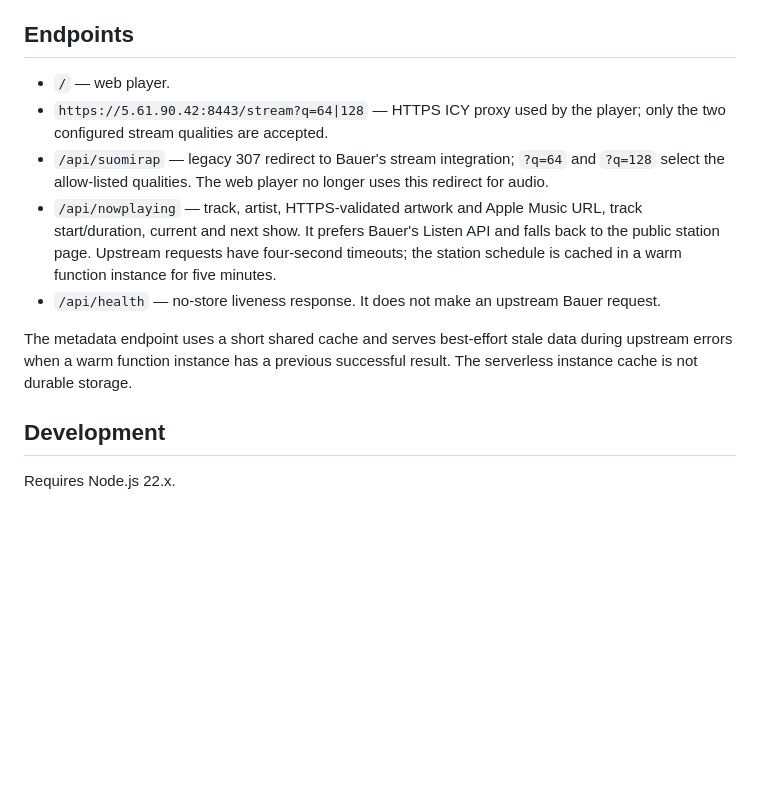
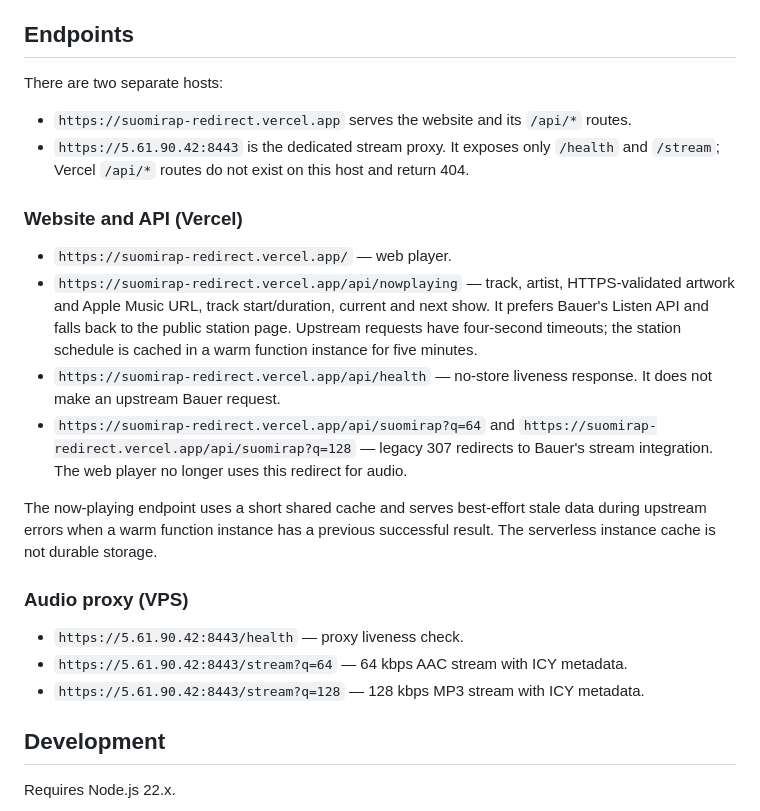
Before and after one commit to ZoniBoy00/suomirap-redirect, a Markdown page: README.md, the part around the change. Drawn GitHub-style; blank space fills up the shorter version.

Commit message:
docs: separate Vercel API and stream proxy endpoints
- label Vercel-hosted website and API routes separately from the VPS proxy
- use complete hostnames and separate stream URLs for each quality
- clarify that Vercel API paths return 404 on the proxy host

```diff
--- a/README.md
+++ b/README.md
@@ -27,13 +27,25 @@ The legacy `/api/suomirap` redirect retains the existing fixed IAB TCF string fo
 
 ## Endpoints
 
-- `/` — web player.
-- `https://5.61.90.42:8443/stream?q=64|128` — HTTPS ICY proxy used by the player; only the two configured stream qualities are accepted.
-- `/api/suomirap` — legacy 307 redirect to Bauer's stream integration; `?q=64` and `?q=128` select the allow-listed qualities. The web player no longer uses this redirect for audio.
-- `/api/nowplaying` — track, artist, HTTPS-validated artwork and Apple Music URL, track start/duration, current and next show. It prefers Bauer's Listen API and falls back to the public station page. Upstream requests have four-second timeouts; the station schedule is cached in a warm function instance for five minutes.
-- `/api/health` — no-store liveness response. It does not make an upstream Bauer request.
+There are two separate hosts:
 
-The metadata endpoint uses a short shared cache and serves best-effort stale data during upstream errors when a warm function instance has a previous successful result. The serverless instance cache is not durable storage.
+- `https://suomirap-redirect.vercel.app` serves the website and its `/api/*` routes.
+- `https://5.61.90.42:8443` is the dedicated stream proxy. It exposes only `/health` and `/stream`; Vercel `/api/*` routes do not exist on this host and return 404.
+
+### Website and API (Vercel)
+
+- `https://suomirap-redirect.vercel.app/` — web player.
+- `https://suomirap-redirect.vercel.app/api/nowplaying` — track, artist, HTTPS-validated artwork and Apple Music URL, track start/duration, current and next show. It prefers Bauer's Listen API and falls back to the public station page. Upstream requests have four-second timeouts; the station schedule is cached in a warm function instance for five minutes.
+- `https://suomirap-redirect.vercel.app/api/health` — no-store liveness response. It does not make an upstream Bauer request.
+- `https://suomirap-redirect.vercel.app/api/suomirap?q=64` and `https://suomirap-redirect.vercel.app/api/suomirap?q=128` — legacy 307 redirects to Bauer's stream integration. The web player no longer uses this redirect for audio.
+
+The now-playing endpoint uses a short shared cache and serves best-effort stale data during upstream errors when a warm function instance has a previous successful result. The serverless instance cache is not durable storage.
+
+### Audio proxy (VPS)
+
+- `https://5.61.90.42:8443/health` — proxy liveness check.
+- `https://5.61.90.42:8443/stream?q=64` — 64 kbps AAC stream with ICY metadata.
+- `https://5.61.90.42:8443/stream?q=128` — 128 kbps MP3 stream with ICY metadata.
 
 ## Development
 
```
